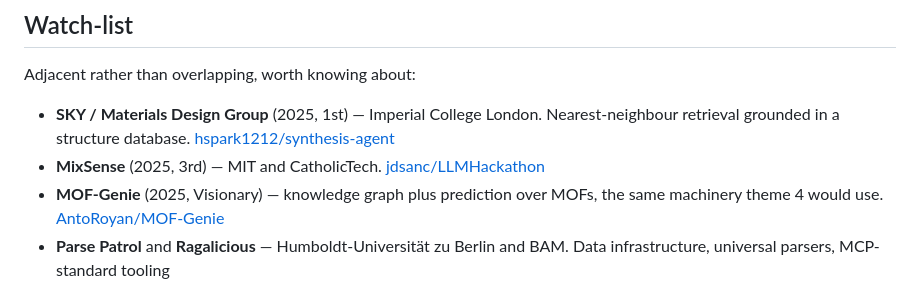
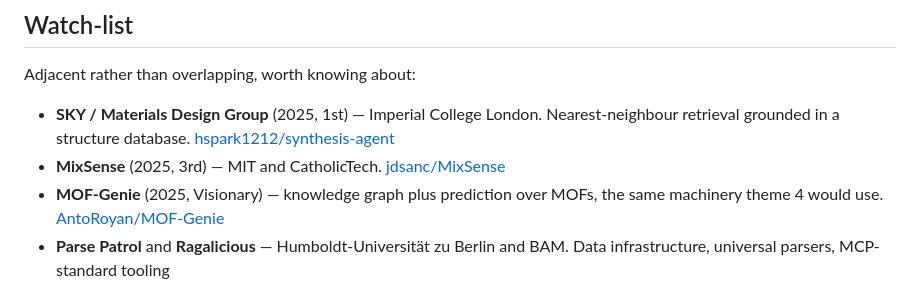
Before and after one commit to drai-inn/osi-hackathon-auckland, a Markdown page: docs/interested-parties.md, the part around the change. Rendered like a GitHub page.

Commit message:
Follow the MixSense repo to its current name
Co-Authored-By: Claude Opus 5 <noreply@anthropic.com>

```diff
--- a/docs/interested-parties.md
+++ b/docs/interested-parties.md
@@ -78,7 +78,7 @@ Adjacent rather than overlapping, worth knowing about:
 
 - **SKY / Materials Design Group** (2025, 1st) — Imperial College London. Nearest-neighbour
   retrieval grounded in a structure database. [hspark1212/synthesis-agent](https://github.com/hspark1212/synthesis-agent)
-- **MixSense** (2025, 3rd) — MIT and CatholicTech. [jdsanc/LLMHackathon](https://github.com/jdsanc/LLMHackathon)
+- **MixSense** (2025, 3rd) — MIT and CatholicTech. [jdsanc/MixSense](https://github.com/jdsanc/MixSense)
 - **MOF-Genie** (2025, Visionary) — knowledge graph plus prediction over MOFs, the same machinery
   theme 4 would use. [AntoRoyan/MOF-Genie](https://github.com/AntoRoyan/MOF-Genie)
 - **Parse Patrol** and **Ragalicious** — Humboldt-Universität zu Berlin and BAM. Data
```
